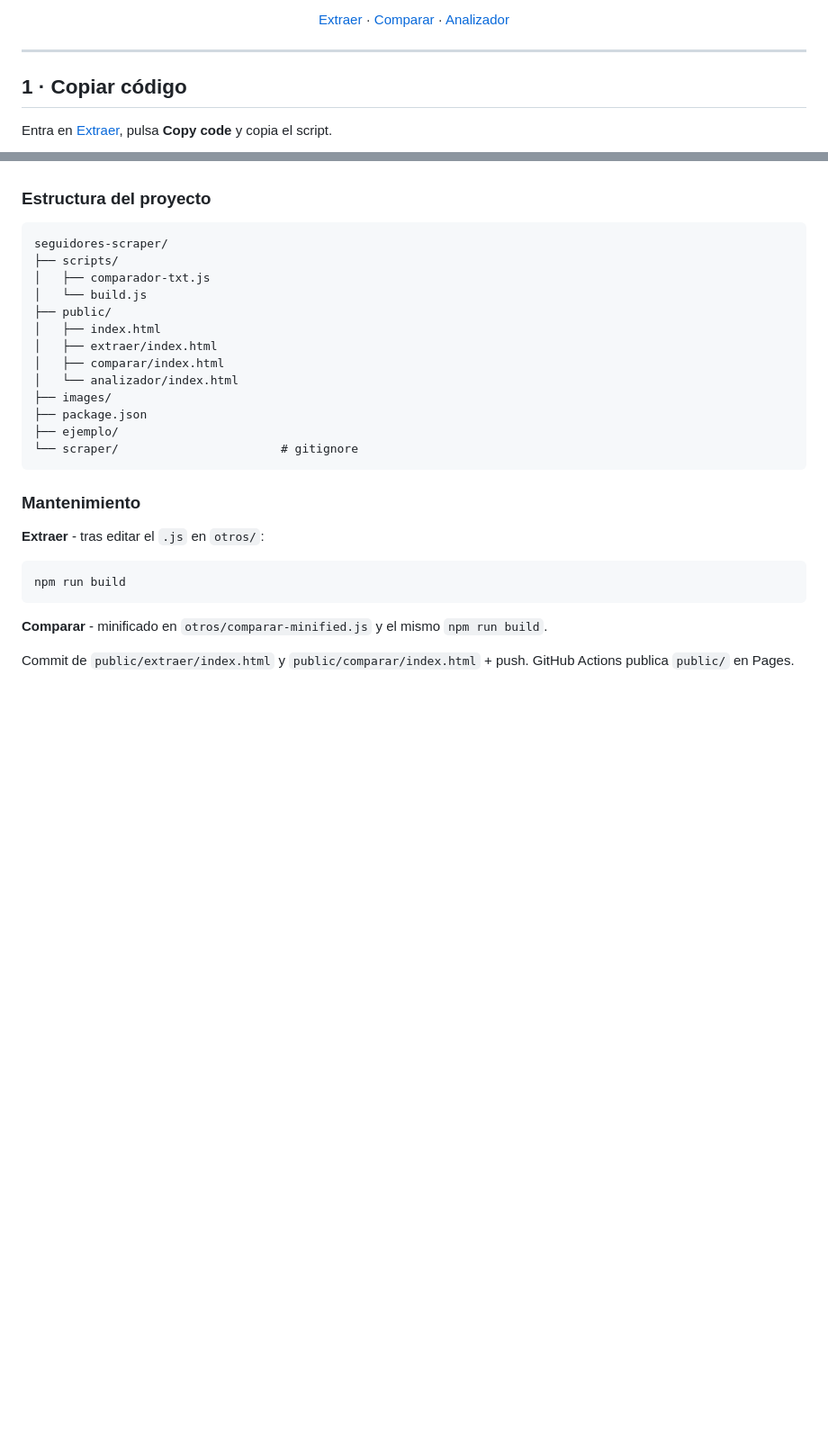
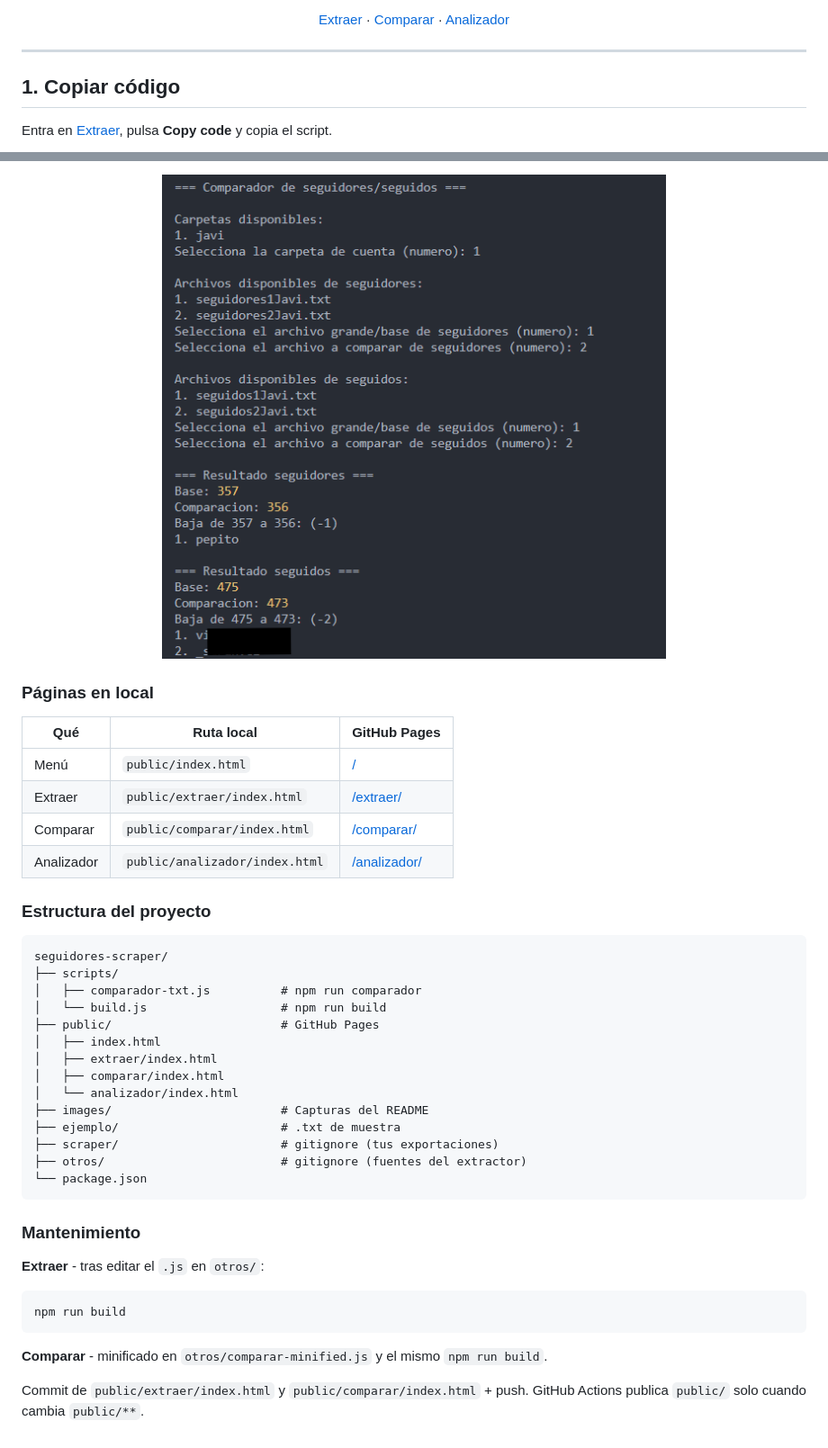
Before and after one commit to javiidiazglez/seguidores-scraper, a Markdown page: README.md, 2 parts joined by grey strips. Shown at 90% size. Drawn GitHub-style; pictures changed too: images/05-comparador-terminal.png (added); folded sections open; blank space fills up the shorter version.

Commit message:
docs: v0.1.8 update README with new structure for scraper folder + clarify file naming rules

````diff
--- a/README.md
+++ b/README.md
@@ -18,7 +18,9 @@
 
 ---
 
-## 1 · Copiar código
+<a id="1-copiar-codigo"></a>
+
+## 1. Copiar código
 
 Entra en [Extraer](https://josejavierdiazgonzalez.github.io/seguidores-scraper/extraer/), pulsa **Copy code** y copia el script.
 
@@ -87,20 +114,33 @@ npm run build
+<p align="center">
+  <img src="images/05-comparador-terminal.png" alt="Comparador en terminal" width="560">
+</p>
+
+### Páginas en local
+
+| Qué | Ruta local | GitHub Pages |
+|-----|------------|--------------|
+| Menú | `public/index.html` | [/](https://josejavierdiazgonzalez.github.io/seguidores-scraper/) |
+| Extraer | `public/extraer/index.html` | [/extraer/](https://josejavierdiazgonzalez.github.io/seguidores-scraper/extraer/) |
+| Comparar | `public/comparar/index.html` | [/comparar/](https://josejavierdiazgonzalez.github.io/seguidores-scraper/comparar/) |
+| Analizador | `public/analizador/index.html` | [/analizador/](https://josejavierdiazgonzalez.github.io/seguidores-scraper/analizador/) |
 
 ### Estructura del proyecto
 
 ```text
 seguidores-scraper/
 ├── scripts/
-│   ├── comparador-txt.js
-│   └── build.js
-├── public/
+│   ├── comparador-txt.js          # npm run comparador
+│   └── build.js                   # npm run build
+├── public/                        # GitHub Pages
 │   ├── index.html
 │   ├── extraer/index.html
 │   ├── comparar/index.html
 │   └── analizador/index.html
-├── images/
-├── package.json
-├── ejemplo/
-└── scraper/                       # gitignore
+├── images/                        # Capturas del README
+├── ejemplo/                       # .txt de muestra
+├── scraper/                       # gitignore (tus exportaciones)
+├── otros/                         # gitignore (fuentes del extractor)
+└── package.json
 ```
 
 ### Mantenimiento
@@ -113,6 +153,6 @@ npm run build
 
 **Comparar** - minificado en `otros/comparar-minified.js` y el mismo `npm run build`.
 
-Commit de `public/extraer/index.html` y `public/comparar/index.html` + push. GitHub Actions publica `public/` en Pages.
+Commit de `public/extraer/index.html` y `public/comparar/index.html` + push. GitHub Actions publica `public/` solo cuando cambia `public/**`.
 
 </details>
````
Also changed, not shown: other parts of README.md (+34 -9 lines), ejemplo/README.md (+27 -7 lines), images/04-analizador-comparacion-1.png (renamed from images/04-analizador-comparacion.png), 4 other files.
